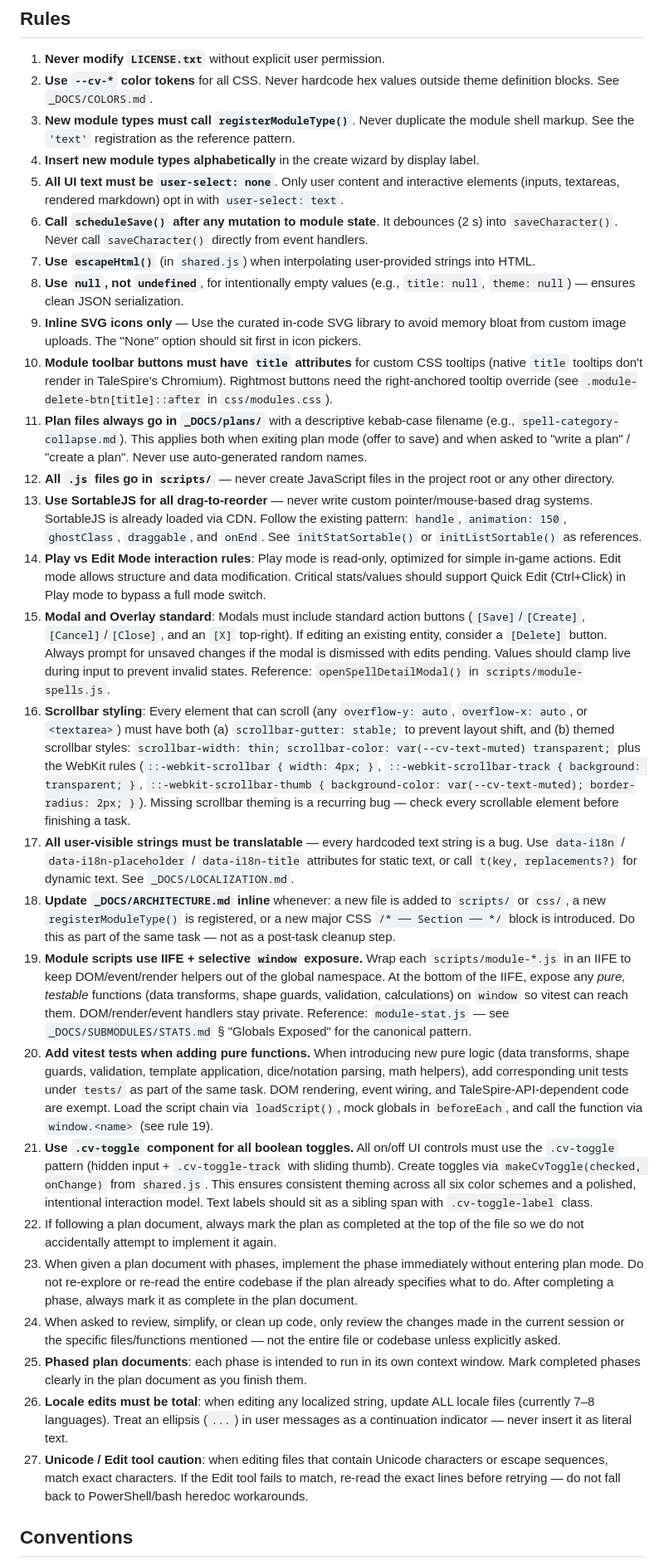
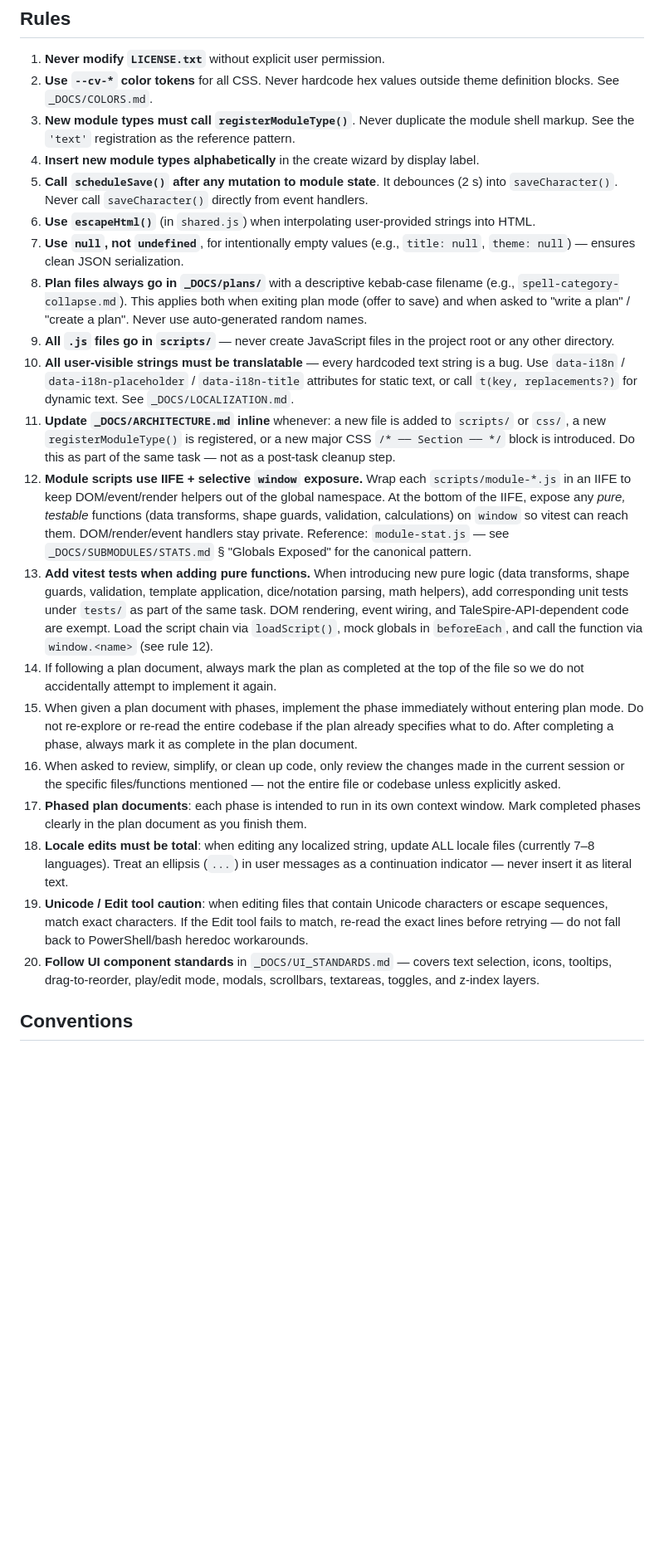
Before and after one commit to JasonCostanza/Character-Vault, a Markdown page: CLAUDE.md, the part around one of its changes. Shown at 83% size. Rendered like a GitHub page; blank space fills up the shorter version.

Commit message:
docs: extract UI component standards into dedicated doc
Moves detailed UI rules (scrollbars, modals, toggles, icons, z-index) out of CLAUDE.md into _DOCS/UI_STANDARDS.md, referenced from the read-first table.

Co-Authored-By: Claude Opus 4.6 <noreply@anthropic.com>

```diff
--- a/CLAUDE.md
+++ b/CLAUDE.md
@@ -44,29 +45,22 @@ npm run format      # Prettier format scripts/
 2. **Use `--cv-*` color tokens** for all CSS. Never hardcode hex values outside theme definition blocks. See `_DOCS/COLORS.md`.
 3. **New module types must call `registerModuleType()`**. Never duplicate the module shell markup. See the `'text'` registration as the reference pattern.
 4. **Insert new module types alphabetically** in the create wizard by display label.
-5. **All UI text must be `user-select: none`**. Only user content and interactive elements (inputs, textareas, rendered markdown) opt in with `user-select: text`.
-6. **Call `scheduleSave()` after any mutation to module state**. It debounces (2 s) into `saveCharacter()`. Never call `saveCharacter()` directly from event handlers.
-7. **Use `escapeHtml()`** (in `shared.js`) when interpolating user-provided strings into HTML.
-8. **Use `null`, not `undefined`**, for intentionally empty values (e.g., `title: null`, `theme: null`) — ensures clean JSON serialization.
-9. **Inline SVG icons only** — Use the curated in-code SVG library to avoid memory bloat from custom image uploads. The "None" option should sit first in icon pickers.
-10. **Module toolbar buttons must have `title` attributes** for custom CSS tooltips (native `title` tooltips don't render in TaleSpire's Chromium). Rightmost buttons need the right-anchored tooltip override (see `.module-delete-btn[title]::after` in `css/modules.css`).
-11. **Plan files always go in `_DOCS/plans/`** with a descriptive kebab-case filename (e.g., `spell-category-collapse.md`). This applies both when exiting plan mode (offer to save) and when asked to "write a plan" / "create a plan". Never use auto-generated random names.
-12. **All `.js` files go in `scripts/`** — never create JavaScript files in the project root or any other directory.
-13. **Use SortableJS for all drag-to-reorder** — never write custom pointer/mouse-based drag systems. SortableJS is already loaded via CDN. Follow the existing pattern: `handle`, `animation: 150`, `ghostClass`, `draggable`, and `onEnd`. See `initStatSortable()` or `initListSortable()` as references.
-14. **Play vs Edit Mode interaction rules**: Play mode is read-only, optimized for simple in-game actions. Edit mode allows structure and data modification. Critical stats/values should support Quick Edit (Ctrl+Click) in Play mode to bypass a full mode switch.
-15. **Modal and Overlay standard**: Modals must include standard action buttons (`[Save]`/`[Create]`, `[Cancel]`/`[Close]`, and an `[X]` top-right). If editing an existing entity, consider a `[Delete]` button. Always prompt for unsaved changes if the modal is dismissed with edits pending. Values should clamp live during input to prevent invalid states. Reference: `openSpellDetailModal()` in `scripts/module-spells.js`.
-16. **Scrollbar styling**: Every element that can scroll (any `overflow-y: auto`, `overflow-x: auto`, or `<textarea>`) must have both (a) `scrollbar-gutter: stable;` to prevent layout shift, and (b) themed scrollbar styles: `scrollbar-width: thin; scrollbar-color: var(--cv-text-muted) transparent;` plus the WebKit rules (`::-webkit-scrollbar { width: 4px; }`, `::-webkit-scrollbar-track { background: transparent; }`, `::-webkit-scrollbar-thumb { background-color: var(--cv-text-muted); border-radius: 2px; }`). Missing scrollbar theming is a recurring bug — check every scrollable element before finishing a task.
-17. **All user-visible strings must be translatable** — every hardcoded text string is a bug. Use `data-i18n` / `data-i18n-placeholder` / `data-i18n-title` attributes for static text, or call `t(key, replacements?)` for dynamic text. See `_DOCS/LOCALIZATION.md`.
-18. **Update `_DOCS/ARCHITECTURE.md` inline** whenever: a new file is added to `scripts/` or `css/`, a new `registerModuleType()` is registered, or a new major CSS `/* ── Section ── */` block is introduced. Do this as part of the same task — not as a post-task cleanup step.
-19. **Module scripts use IIFE + selective `window` exposure.** Wrap each `scripts/module-*.js` in an IIFE to keep DOM/event/render helpers out of the global namespace. At the bottom of the IIFE, expose any *pure, testable* functions (data transforms, shape guards, validation, calculations) on `window` so vitest can reach them. DOM/render/event handlers stay private. Reference: `module-stat.js` — see `_DOCS/SUBMODULES/STATS.md` § "Globals Exposed" for the canonical pattern.
-20. **Add vitest tests when adding pure functions.** When introducing new pure logic (data transforms, shape guards, validation, template application, dice/notation parsing, math helpers), add corresponding unit tests under `tests/` as part of the same task. DOM rendering, event wiring, and TaleSpire-API-dependent code are exempt. Load the script chain via `loadScript()`, mock globals in `beforeEach`, and call the function via `window.<name>` (see rule 19).
-21. **Use `.cv-toggle` component for all boolean toggles.** All on/off UI controls must use the `.cv-toggle` pattern (hidden input + `.cv-toggle-track` with sliding thumb). Create toggles via `makeCvToggle(checked, onChange)` from `shared.js`. This ensures consistent theming across all six color schemes and a polished, intentional interaction model. Text labels should sit as a sibling span with `.cv-toggle-label` class.
-22. If following a plan document, always mark the plan as completed at the top of the file so we do not accidentally attempt to implement it again.
-23. When given a plan document with phases, implement the phase immediately without entering plan mode. Do not re-explore or re-read the entire codebase if the plan already specifies what to do. After completing a phase, always mark it as complete in the plan document.
-24. When asked to review, simplify, or clean up code, only review the changes made in the current session or the specific files/functions mentioned — not the entire file or codebase unless explicitly asked.
-25. **Phased plan documents**: each phase is intended to run in its own context window. Mark completed phases clearly in the plan document as you finish them.
-26. **Locale edits must be total**: when editing any localized string, update ALL locale files (currently 7–8 languages). Treat an ellipsis (`...`) in user messages as a continuation indicator — never insert it as literal text.
-27. **Unicode / Edit tool caution**: when editing files that contain Unicode characters or escape sequences, match exact characters. If the Edit tool fails to match, re-read the exact lines before retrying — do not fall back to PowerShell/bash heredoc workarounds.
+5. **Call `scheduleSave()` after any mutation to module state**. It debounces (2 s) into `saveCharacter()`. Never call `saveCharacter()` directly from event handlers.
+6. **Use `escapeHtml()`** (in `shared.js`) when interpolating user-provided strings into HTML.
+7. **Use `null`, not `undefined`**, for intentionally empty values (e.g., `title: null`, `theme: null`) — ensures clean JSON serialization.
+8. **Plan files always go in `_DOCS/plans/`** with a descriptive kebab-case filename (e.g., `spell-category-collapse.md`). This applies both when exiting plan mode (offer to save) and when asked to "write a plan" / "create a plan". Never use auto-generated random names.
+9. **All `.js` files go in `scripts/`** — never create JavaScript files in the project root or any other directory.
+10. **All user-visible strings must be translatable** — every hardcoded text string is a bug. Use `data-i18n` / `data-i18n-placeholder` / `data-i18n-title` attributes for static text, or call `t(key, replacements?)` for dynamic text. See `_DOCS/LOCALIZATION.md`.
+11. **Update `_DOCS/ARCHITECTURE.md` inline** whenever: a new file is added to `scripts/` or `css/`, a new `registerModuleType()` is registered, or a new major CSS `/* ── Section ── */` block is introduced. Do this as part of the same task — not as a post-task cleanup step.
+12. **Module scripts use IIFE + selective `window` exposure.** Wrap each `scripts/module-*.js` in an IIFE to keep DOM/event/render helpers out of the global namespace. At the bottom of the IIFE, expose any *pure, testable* functions (data transforms, shape guards, validation, calculations) on `window` so vitest can reach them. DOM/render/event handlers stay private. Reference: `module-stat.js` — see `_DOCS/SUBMODULES/STATS.md` § "Globals Exposed" for the canonical pattern.
+13. **Add vitest tests when adding pure functions.** When introducing new pure logic (data transforms, shape guards, validation, template application, dice/notation parsing, math helpers), add corresponding unit tests under `tests/` as part of the same task. DOM rendering, event wiring, and TaleSpire-API-dependent code are exempt. Load the script chain via `loadScript()`, mock globals in `beforeEach`, and call the function via `window.<name>` (see rule 12).
+14. If following a plan document, always mark the plan as completed at the top of the file so we do not accidentally attempt to implement it again.
+15. When given a plan document with phases, implement the phase immediately without entering plan mode. Do not re-explore or re-read the entire codebase if the plan already specifies what to do. After completing a phase, always mark it as complete in the plan document.
+16. When asked to review, simplify, or clean up code, only review the changes made in the current session or the specific files/functions mentioned — not the entire file or codebase unless explicitly asked.
+17. **Phased plan documents**: each phase is intended to run in its own context window. Mark completed phases clearly in the plan document as you finish them.
+18. **Locale edits must be total**: when editing any localized string, update ALL locale files (currently 7–8 languages). Treat an ellipsis (`...`) in user messages as a continuation indicator — never insert it as literal text.
+19. **Unicode / Edit tool caution**: when editing files that contain Unicode characters or escape sequences, match exact characters. If the Edit tool fails to match, re-read the exact lines before retrying — do not fall back to PowerShell/bash heredoc workarounds.
+20. **Follow UI component standards** in `_DOCS/UI_STANDARDS.md` — covers text selection, icons, tooltips, drag-to-reorder, play/edit mode, modals, scrollbars, textareas, toggles, and z-index layers.
 
 
 ## Conventions
```
Also changed, not shown: other parts of CLAUDE.md (+1 -3 lines).
